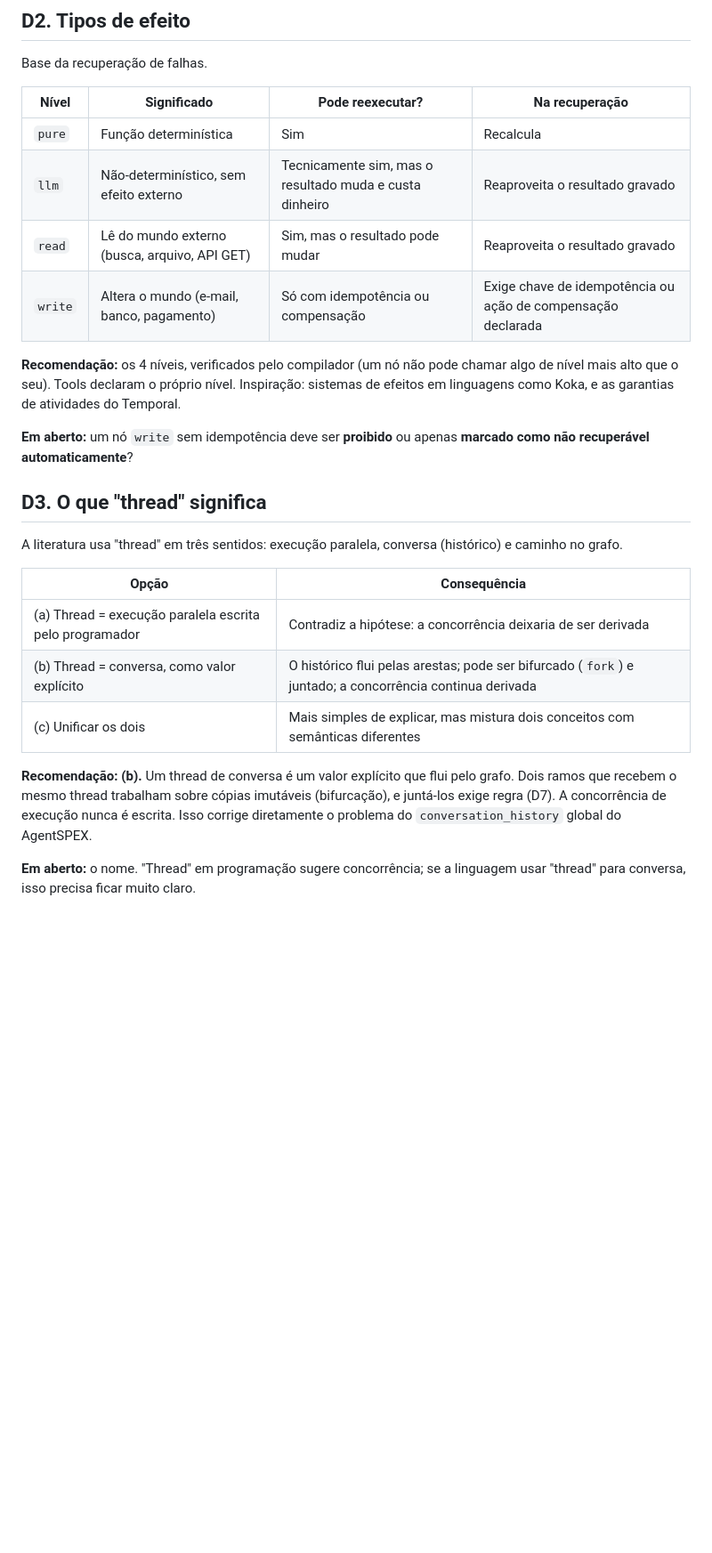
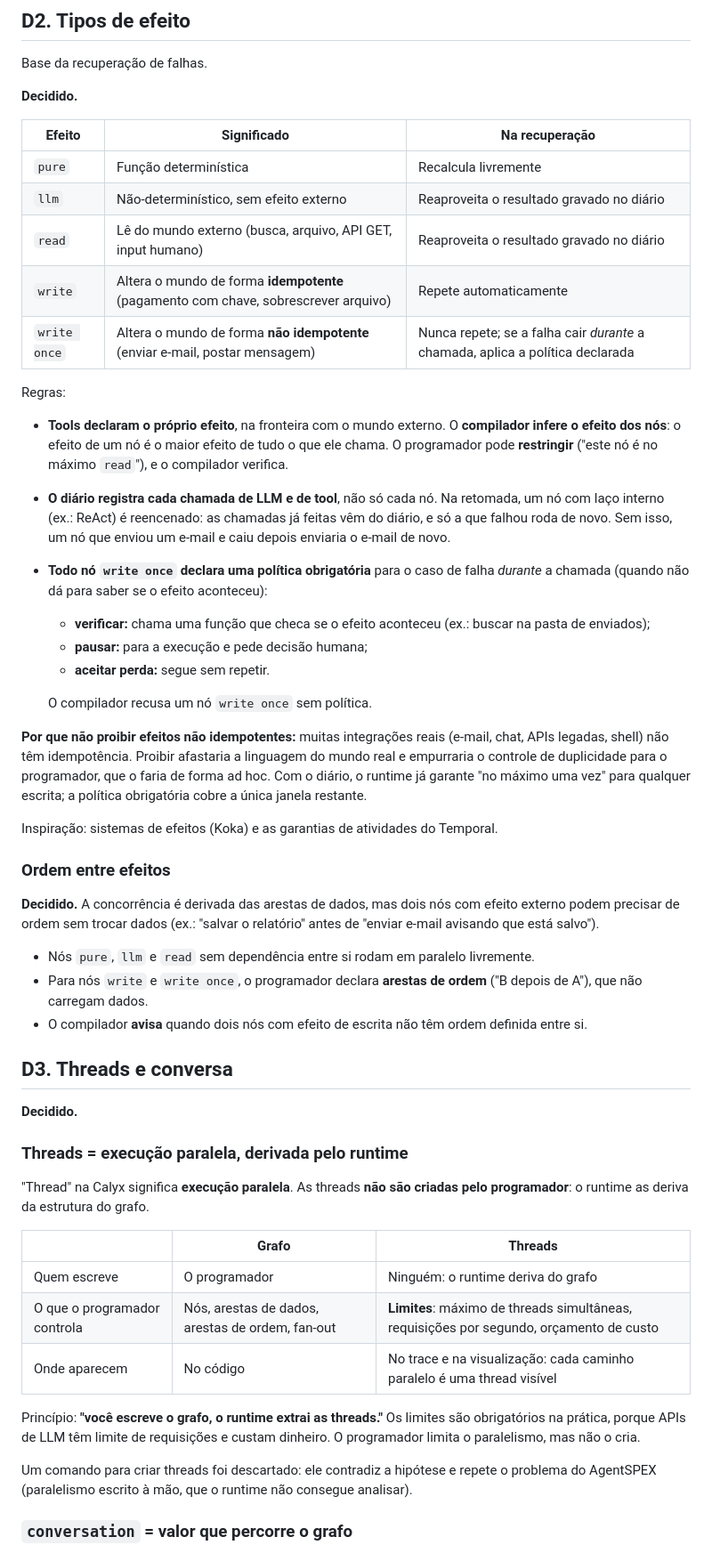
Before and after one commit to daltonfontes/calyx, a Markdown page: docs/discovery/03-decisoes.md, the part around one of its changes. Shown at 89% size. Drawn GitHub-style; blank space fills up the shorter version.

```diff
--- a/docs/discovery/03-decisoes.md
+++ b/docs/discovery/03-decisoes.md
@@ -44,27 +44,56 @@ Escopos de estado:
 
 Base da recuperação de falhas.
 
-| Nível | Significado | Pode reexecutar? | Na recuperação |
-|---|---|---|---|
-| `pure` | Função determinística | Sim | Recalcula |
-| `llm` | Não-determinístico, sem efeito externo | Tecnicamente sim, mas o resultado muda e custa dinheiro | Reaproveita o resultado gravado |
-| `read` | Lê do mundo externo (busca, arquivo, API GET) | Sim, mas o resultado pode mudar | Reaproveita o resultado gravado |
-| `write` | Altera o mundo (e-mail, banco, pagamento) | Só com idempotência ou compensação | Exige chave de idempotência ou ação de compensação declarada |
+**Decidido.**
 
-**Recomendação:** os 4 níveis, verificados pelo compilador (um nó não pode chamar algo de nível mais alto que o seu). Tools declaram o próprio nível. Inspiração: sistemas de efeitos em linguagens como Koka, e as garantias de atividades do Temporal.
+| Efeito | Significado | Na recuperação |
+|---|---|---|
+| `pure` | Função determinística | Recalcula livremente |
+| `llm` | Não-determinístico, sem efeito externo | Reaproveita o resultado gravado no diário |
+| `read` | Lê do mundo externo (busca, arquivo, API GET, input humano) | Reaproveita o resultado gravado no diário |
+| `write` | Altera o mundo de forma **idempotente** (pagamento com chave, sobrescrever arquivo) | Repete automaticamente |
+| `write once` | Altera o mundo de forma **não idempotente** (enviar e-mail, postar mensagem) | Nunca repete; se a falha cair *durante* a chamada, aplica a política declarada |
 
-**Em aberto:** um nó `write` sem idempotência deve ser **proibido** ou apenas **marcado como não recuperável automaticamente**?
+Regras:
 
-## D3. O que "thread" significa
+- **Tools declaram o próprio efeito**, na fronteira com o mundo externo. O **compilador infere o efeito dos nós**: o efeito de um nó é o maior efeito de tudo o que ele chama. O programador pode **restringir** ("este nó é no máximo `read`"), e o compilador verifica.
+- **O diário registra cada chamada de LLM e de tool**, não só cada nó. Na retomada, um nó com laço interno (ex.: ReAct) é reencenado: as chamadas já feitas vêm do diário, e só a que falhou roda de novo. Sem isso, um nó que enviou um e-mail e caiu depois enviaria o e-mail de novo.
+- **Todo nó `write once` declara uma política obrigatória** para o caso de falha *durante* a chamada (quando não dá para saber se o efeito aconteceu):
+  - **verificar:** chama uma função que checa se o efeito aconteceu (ex.: buscar na pasta de enviados);
+  - **pausar:** para a execução e pede decisão humana;
+  - **aceitar perda:** segue sem repetir.
 
-A literatura usa "thread" em três sentidos: execução paralela, conversa (histórico) e caminho no grafo.
+  O compilador recusa um nó `write once` sem política.
 
-| Opção | Consequência |
-|---|---|
-| (a) Thread = execução paralela escrita pelo programador | Contradiz a hipótese: a concorrência deixaria de ser derivada |
-| (b) Thread = conversa, como valor explícito | O histórico flui pelas arestas; pode ser bifurcado (`fork`) e juntado; a concorrência continua derivada |
-| (c) Unificar os dois | Mais simples de explicar, mas mistura dois conceitos com semânticas diferentes |
+**Por que não proibir efeitos não idempotentes:** muitas integrações reais (e-mail, chat, APIs legadas, shell) não têm idempotência. Proibir afastaria a linguagem do mundo real e empurraria o controle de duplicidade para o programador, que o faria de forma ad hoc. Com o diário, o runtime já garante "no máximo uma vez" para qualquer escrita; a política obrigatória cobre a única janela restante.
 
-**Recomendação: (b).** Um thread de conversa é um valor explícito que flui pelo grafo. Dois ramos que recebem o mesmo thread trabalham sobre cópias imutáveis (bifurcação), e juntá-los exige regra (D7). A concorrência de execução nunca é escrita. Isso corrige diretamente o problema do `conversation_history` global do AgentSPEX.
+Inspiração: sistemas de efeitos (Koka) e as garantias de atividades do Temporal.
 
-**Em aberto:** o nome. "Thread" em programação sugere concorrência; se a linguagem usar "thread" para conversa, isso precisa ficar muito claro.
+### Ordem entre efeitos
+
+**Decidido.** A concorrência é derivada das arestas de dados, mas dois nós com efeito externo podem precisar de ordem sem trocar dados (ex.: "salvar o relatório" antes de "enviar e-mail avisando que está salvo").
+
+- Nós `pure`, `llm` e `read` sem dependência entre si rodam em paralelo livremente.
+- Para nós `write` e `write once`, o programador declara **arestas de ordem** ("B depois de A"), que não carregam dados.
+- O compilador **avisa** quando dois nós com efeito de escrita não têm ordem definida entre si.
+
+## D3. Threads e conversa
+
+**Decidido.**
+
+### Threads = execução paralela, derivada pelo runtime
+
+"Thread" na Calyx significa **execução paralela**. As threads **não são criadas pelo programador**: o runtime as deriva da estrutura do grafo.
+
+| | Grafo | Threads |
+|---|---|---|
+| Quem escreve | O programador | Ninguém: o runtime deriva do grafo |
+| O que o programador controla | Nós, arestas de dados, arestas de ordem, fan-out | **Limites**: máximo de threads simultâneas, requisições por segundo, orçamento de custo |
+| Onde aparecem | No código | No trace e na visualização: cada caminho paralelo é uma thread visível |
+
+Princípio: **"você escreve o grafo, o runtime extrai as threads."** Os limites são obrigatórios na prática, porque APIs de LLM têm limite de requisições e custam dinheiro. O programador limita o paralelismo, mas não o cria.
+
+Um comando para criar threads foi descartado: ele contradiz a hipótese e repete o problema do AgentSPEX (paralelismo escrito à mão, que o runtime não consegue analisar).
+
+### `conversation` = valor que percorre o grafo
+
```
Also changed, not shown: other parts of docs/discovery/03-decisoes.md (+36 -11 lines), docs/discovery/01-hipotese.md (+6 -5 lines).
